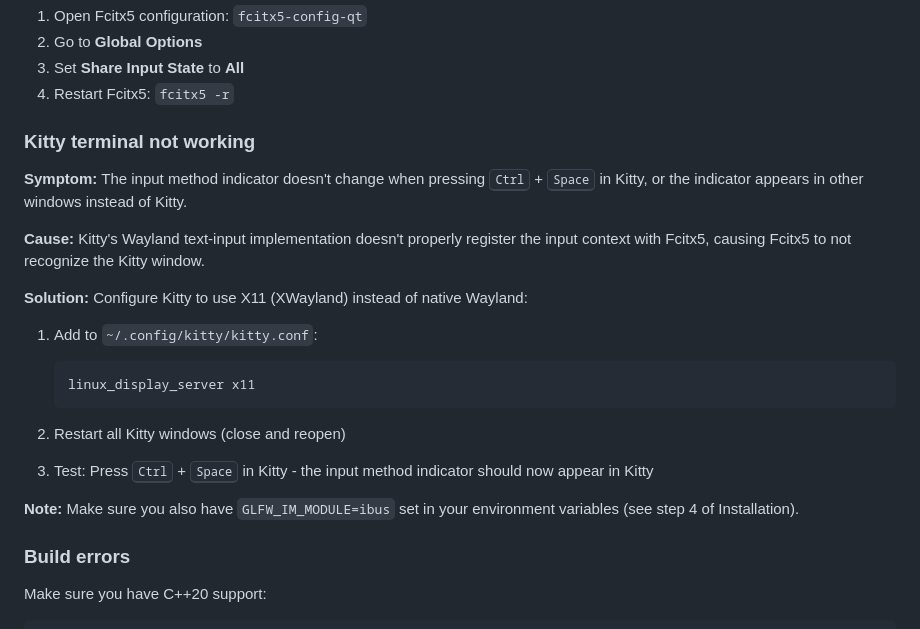
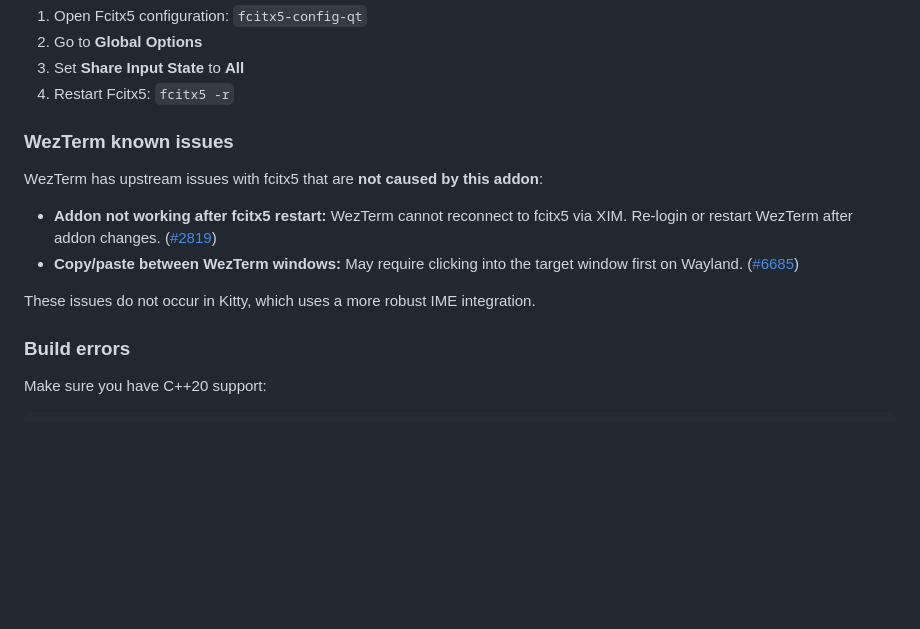
Before and after one commit to Maik-0000FF/schnelle-umlaute, a Markdown page: README.md, the part around the change. GitHub-like rendering; blank space fills up the shorter version.

Commit message:
docs: Replace Kitty workaround with WezTerm known issues
Kitty works natively with GLFW_IM_MODULE=ibus, remove outdated
troubleshooting section. Add WezTerm known upstream issues
(XIM reconnect, Wayland clipboard between windows).

````diff
--- a/README.md
+++ b/README.md
@@ -632,24 +632,14 @@ To share the input method state globally:
 3. Set **Share Input State** to **All**
 4. Restart Fcitx5: `fcitx5 -r`
 
-### Kitty terminal not working
+### WezTerm known issues
 
-**Symptom:** The input method indicator doesn't change when pressing <kbd>Ctrl</kbd> + <kbd>Space</kbd> in Kitty, or the indicator appears in other windows instead of Kitty.
+WezTerm has upstream issues with fcitx5 that are **not caused by this addon**:
 
-**Cause:** Kitty's Wayland text-input implementation doesn't properly register the input context with Fcitx5, causing Fcitx5 to not recognize the Kitty window.
+- **Addon not working after fcitx5 restart:** WezTerm cannot reconnect to fcitx5 via XIM. Re-login or restart WezTerm after addon changes. ([#2819](https://github.com/wezterm/wezterm/issues/2819))
+- **Copy/paste between WezTerm windows:** May require clicking into the target window first on Wayland. ([#6685](https://github.com/wezterm/wezterm/issues/6685))
 
-**Solution:** Configure Kitty to use X11 (XWayland) instead of native Wayland:
-
-1. Add to `~/.config/kitty/kitty.conf`:
-   ```
-   linux_display_server x11
-   ```
-
-2. Restart all Kitty windows (close and reopen)
-
-3. Test: Press <kbd>Ctrl</kbd> + <kbd>Space</kbd> in Kitty - the input method indicator should now appear in Kitty
-
-**Note:** Make sure you also have `GLFW_IM_MODULE=ibus` set in your environment variables (see step 4 of Installation).
+These issues do not occur in Kitty, which uses a more robust IME integration.
 
 ### Build errors
 
````
